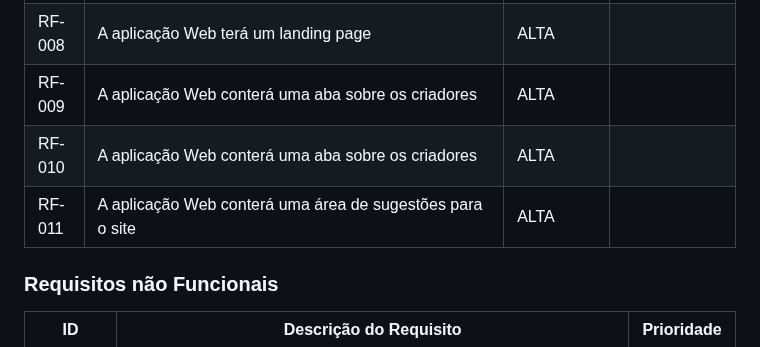
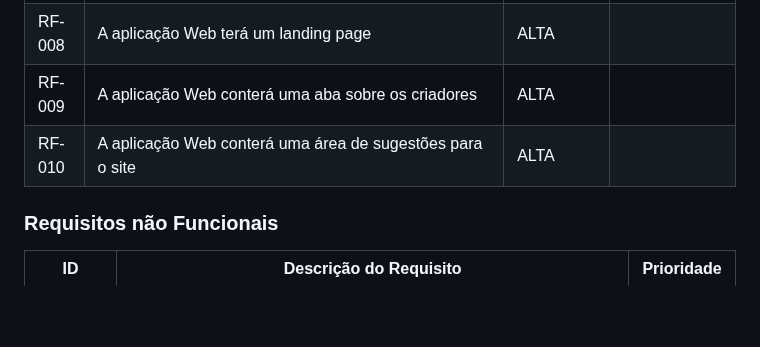
Before and after one commit to ICEI-PUC-Minas-PMV-SI/pmv-si-2023-1-e1-proj-web-t5-governanca-local, a Markdown page: docs/especification.md, the part around the change. GitHub-like rendering; blank space fills up the shorter version.

```diff
--- a/docs/especification.md
+++ b/docs/especification.md
@@ -69,8 +69,7 @@ As tabelas que se seguem apresentam os requisitos funcionais e não funcionais q
 |RF-007| A aplicação Web contará com páginas estáticas contendo práticas de boas convivências, podendo ser acessada por usuários cadastrados ou não  | ALTA  | |
 |RF-008| A aplicação Web terá um landing page   | ALTA  | |
 |RF-009| A aplicação Web conterá uma aba sobre os criadores   | ALTA  | |
-|RF-010| A aplicação Web conterá uma aba sobre os criadores   | ALTA  | |
-|RF-011| A aplicação Web conterá uma área de sugestões para o site  | ALTA  | |
+|RF-010| A aplicação Web conterá uma área de sugestões para o site  | ALTA  | |
 
 
 
```
